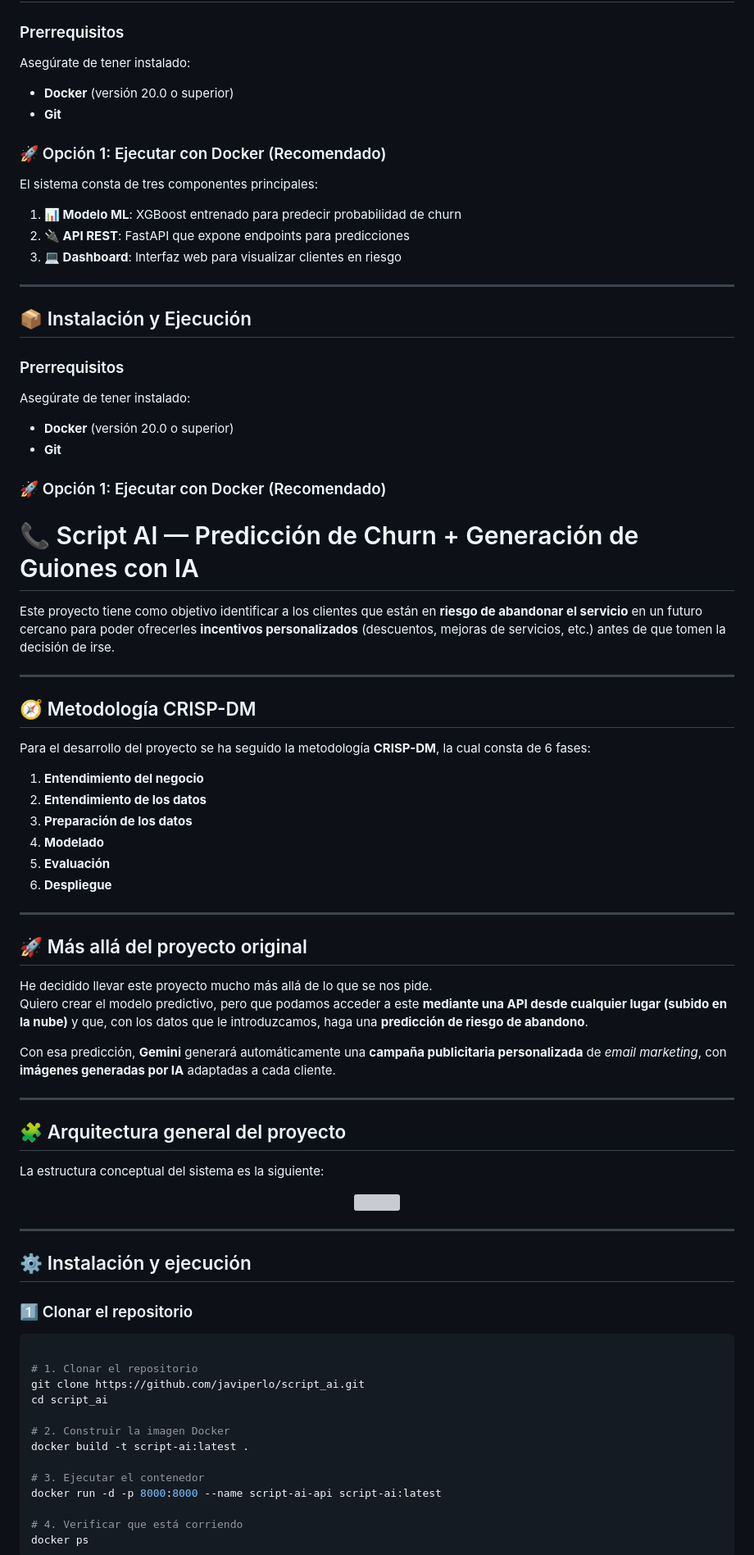
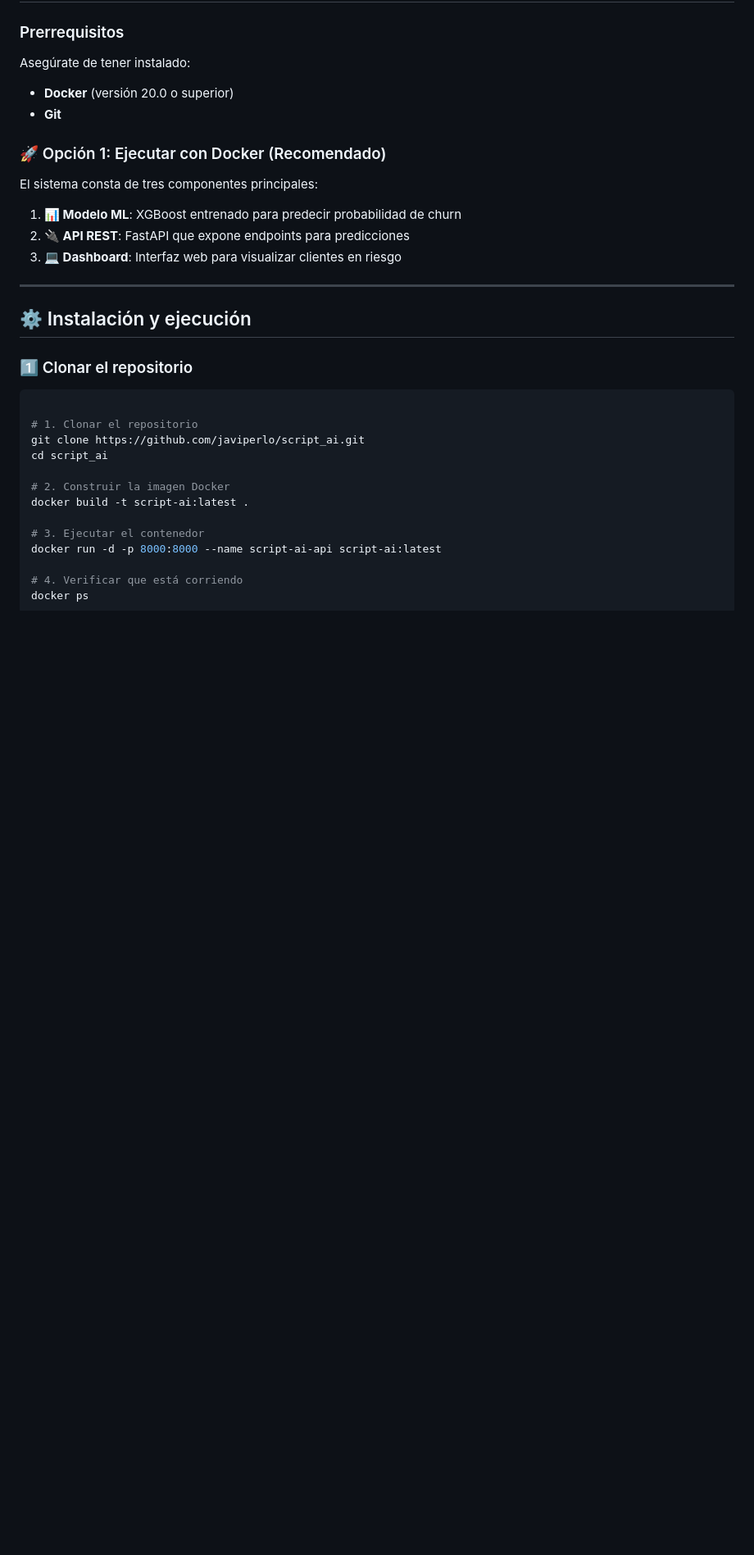
Before and after one commit to javiperlo/script_ai, a Markdown page: README.md, the part around the change. Shown: that part at 82% size. Drawn GitHub-style; blank space fills up the shorter version; grey boxes are pictures that could not be loaded.

Commit message:
SUbidos cambios

```diff
--- a/README.md
+++ b/README.md
@@ -87,53 +87,6 @@ El sistema consta de tres componentes principales:
 1. **📊 Modelo ML**: XGBoost entrenado para predecir probabilidad de churn
 2. **🔌 API REST**: FastAPI que expone endpoints para predicciones
 3. **💻 Dashboard**: Interfaz web para visualizar clientes en riesgo
-
----
-
-## 📦 Instalación y Ejecución
-
-### Prerrequisitos
-
-Asegúrate de tener instalado:
-- **Docker** (versión 20.0 o superior)
-- **Git**
-
-### 🚀 Opción 1: Ejecutar con Docker (Recomendado)
-# 📞 Script AI — Predicción de Churn + Generación de Guiones con IA
-
-Este proyecto tiene como objetivo identificar a los clientes que están en **riesgo de abandonar el servicio** en un futuro cercano para poder ofrecerles **incentivos personalizados** (descuentos, mejoras de servicios, etc.) antes de que tomen la decisión de irse.
-
----
-
-## 🧭 Metodología CRISP-DM
-
-Para el desarrollo del proyecto se ha seguido la metodología **CRISP-DM**, la cual consta de 6 fases:
-
-1. **Entendimiento del negocio**
-2. **Entendimiento de los datos**
-3. **Preparación de los datos**
-4. **Modelado**
-5. **Evaluación**
-6. **Despliegue**
-
----
-
-## 🚀 Más allá del proyecto original
-
-He decidido llevar este proyecto mucho más allá de lo que se nos pide.
-Quiero crear el modelo predictivo, pero que podamos acceder a este **mediante una API desde cualquier lugar (subido en la nube)** y que, con los datos que le introduzcamos, haga una **predicción de riesgo de abandono**.
-
-Con esa predicción, **Gemini** generará automáticamente una **campaña publicitaria personalizada** de *email marketing*, con **imágenes generadas por IA** adaptadas a cada cliente.
-
----
-
-## 🧩 Arquitectura general del proyecto
-
-La estructura conceptual del sistema es la siguiente:
-
-<p align="center">
-  <img src="imgs/EsquemaProyectoDibujo_mejorado.png" width="600" />
-</p>
 
 ---
 
```
